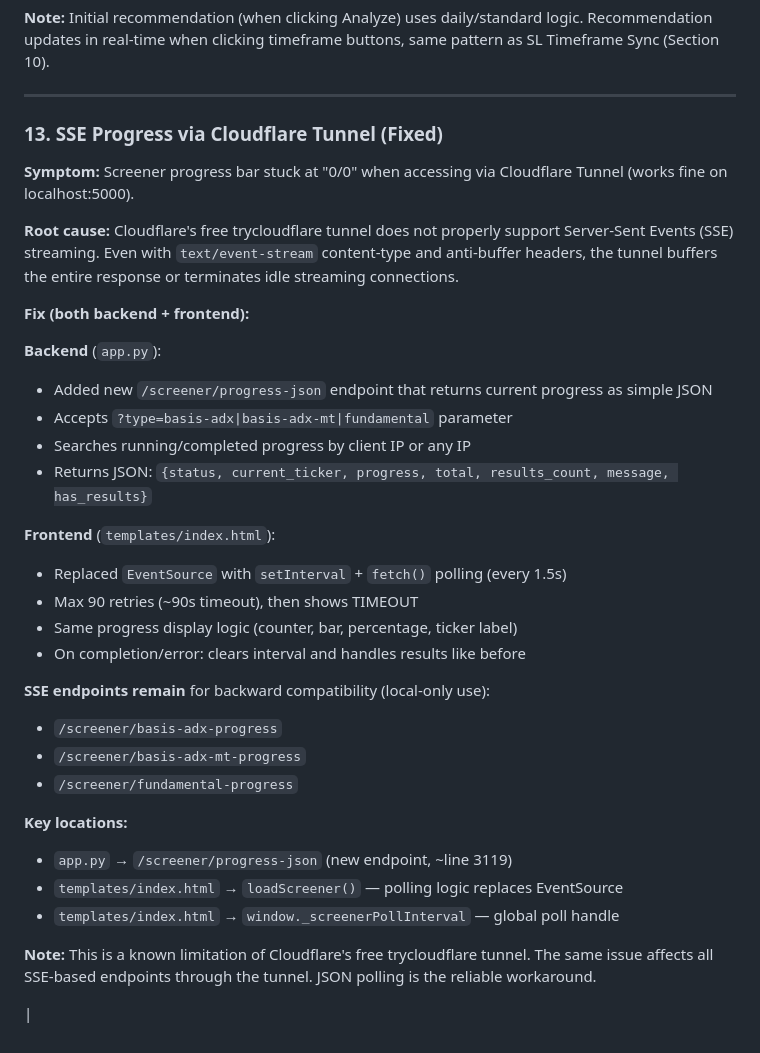
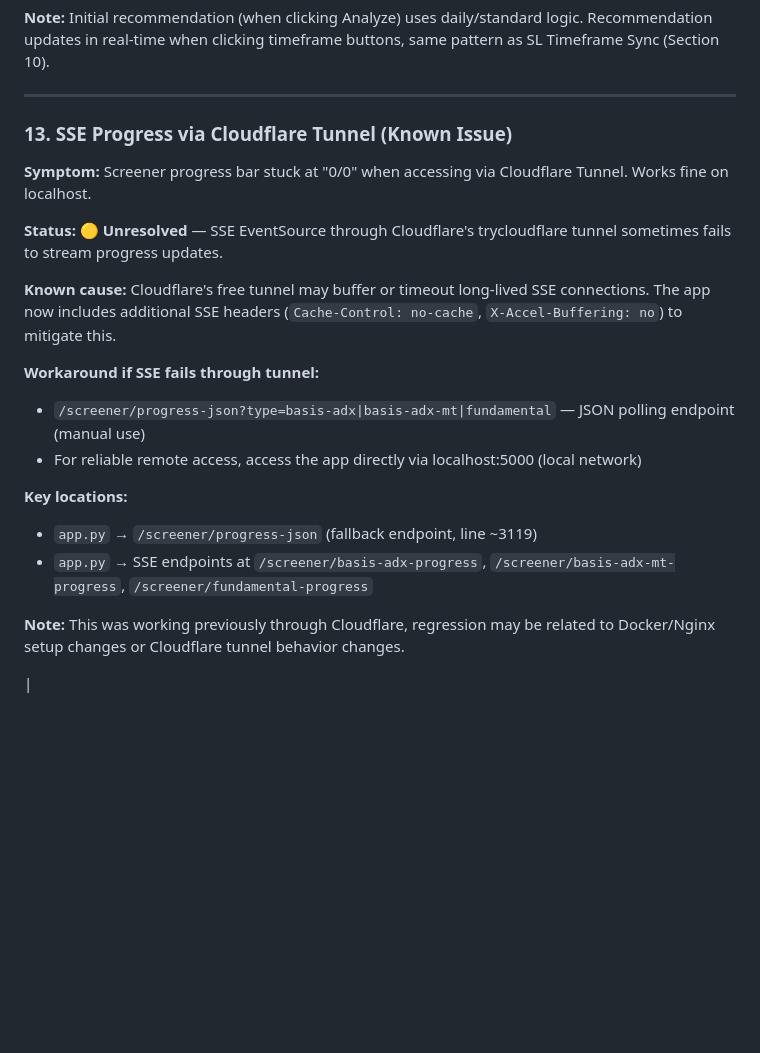
Before and after one commit to satriyopranoto/open-wealth-dashboard, a Markdown page: AGENTS.md, the part around the change. GitHub-like rendering; blank space fills up the shorter version.

Commit message:
docs: update AGENTS.md section 13 - SSE Cloudflare to known issue

```diff
--- a/AGENTS.md
+++ b/AGENTS.md
@@ -225,36 +225,22 @@ The chart is rendered via **iframe** instead of inline Bokeh components:
 
 ---
 
-### 13. SSE Progress via Cloudflare Tunnel (Fixed)
+### 13. SSE Progress via Cloudflare Tunnel (Known Issue)
 
-**Symptom:** Screener progress bar stuck at "0/0" when accessing via Cloudflare Tunnel (works fine on localhost:5000).
+**Symptom:** Screener progress bar stuck at "0/0" when accessing via Cloudflare Tunnel. Works fine on localhost.
 
-**Root cause:** Cloudflare's free trycloudflare tunnel does not properly support Server-Sent Events (SSE) streaming. Even with `text/event-stream` content-type and anti-buffer headers, the tunnel buffers the entire response or terminates idle streaming connections.
+**Status:** 🟡 **Unresolved** — SSE EventSource through Cloudflare's trycloudflare tunnel sometimes fails to stream progress updates.
 
-**Fix (both backend + frontend):**
+**Known cause:** Cloudflare's free tunnel may buffer or timeout long-lived SSE connections. The app now includes additional SSE headers (`Cache-Control: no-cache`, `X-Accel-Buffering: no`) to mitigate this.
 
-**Backend** (`app.py`):
-- Added new `/screener/progress-json` endpoint that returns current progress as simple JSON
-- Accepts `?type=basis-adx|basis-adx-mt|fundamental` parameter
-- Searches running/completed progress by client IP or any IP
-- Returns JSON: `{status, current_ticker, progress, total, results_count, message, has_results}`
-
-**Frontend** (`templates/index.html`):
-- Replaced `EventSource` with `setInterval` + `fetch()` polling (every 1.5s)
-- Max 90 retries (~90s timeout), then shows TIMEOUT
-- Same progress display logic (counter, bar, percentage, ticker label)
-- On completion/error: clears interval and handles results like before
-
-**SSE endpoints remain** for backward compatibility (local-only use):
-- `/screener/basis-adx-progress`
-- `/screener/basis-adx-mt-progress`
-- `/screener/fundamental-progress`
+**Workaround if SSE fails through tunnel:**
+- `/screener/progress-json?type=basis-adx|basis-adx-mt|fundamental` — JSON polling endpoint (manual use)
+- For reliable remote access, access the app directly via localhost:5000 (local network)
 
 **Key locations:**
-- `app.py` → `/screener/progress-json` (new endpoint, ~line 3119)
-- `templates/index.html` → `loadScreener()` — polling logic replaces EventSource
-- `templates/index.html` → `window._screenerPollInterval` — global poll handle
+- `app.py` → `/screener/progress-json` (fallback endpoint, line ~3119)
+- `app.py` → SSE endpoints at `/screener/basis-adx-progress`, `/screener/basis-adx-mt-progress`, `/screener/fundamental-progress`
 
-**Note:** This is a known limitation of Cloudflare's free trycloudflare tunnel. The same issue affects all SSE-based endpoints through the tunnel. JSON polling is the reliable workaround.
+**Note:** This was working previously through Cloudflare, regression may be related to Docker/Nginx setup changes or Cloudflare tunnel behavior changes.
 
 |
```
